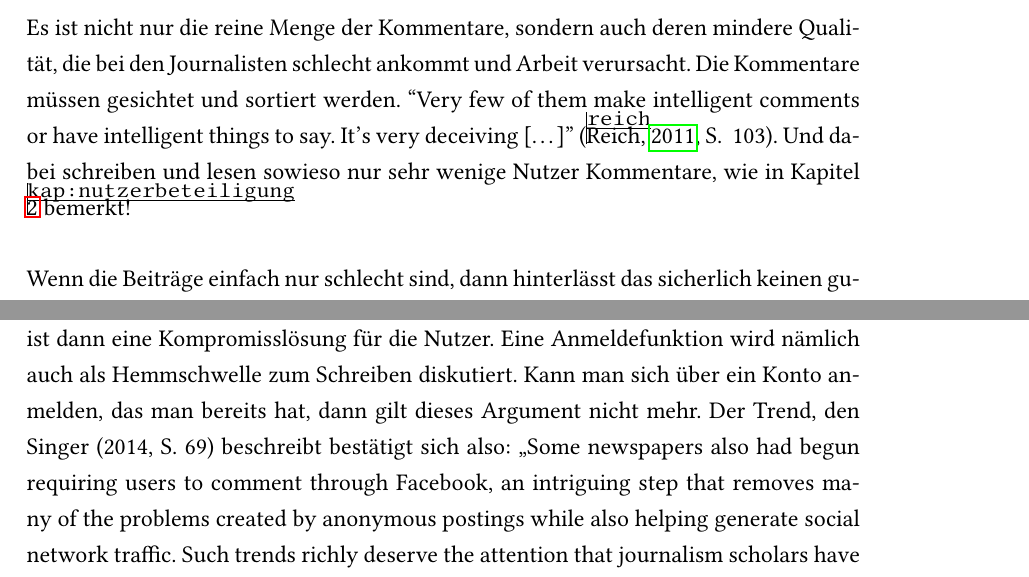
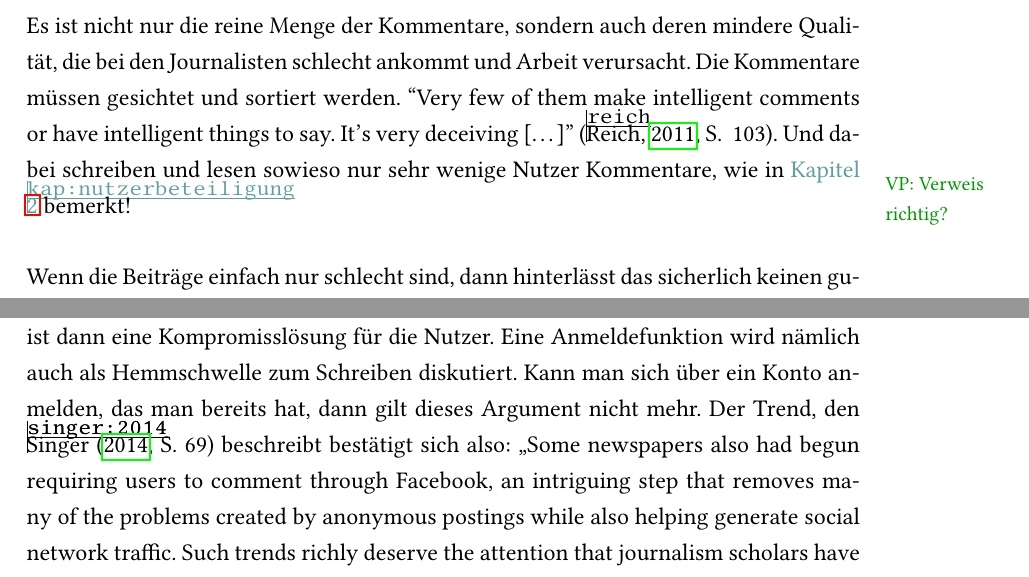
Before and after one commit to galinagalinagalina/Kommentare, a LaTeX document (Kommentare-Abschlussarbeit.tex, which reads Probleme_mit_Kommentaren.tex, Tabellen/Registrierung.tex): two parts of pages 16 and 31 of 60, joined at a grey line, cut so that both start at the same text. Compiled offline with pdfLaTeX.

Commit message:
Referenzen + Kommentare

```diff
--- a/Probleme_mit_Kommentaren.tex
+++ b/Probleme_mit_Kommentaren.tex
@@ -32,7 +32,8 @@ Qualität, die bei den Journalisten schlecht ankommt und Arbeit verursacht. Die
 Kommentare müssen gesichtet und sortiert werden. ``Very few of them make
 intelligent comments or have intelligent things to say. It's very deceiving
 [\ldots]'' \autocite[S.~ 103]{reich}. Und dabei schreiben und lesen sowieso nur
-sehr wenige Nutzer Kommentare, wie in Kapitel \ref{kap:nutzerbeteiligung}
+sehr wenige Nutzer Kommentare, wie in
+\fxnote*[author=VP]{Verweis richtig?}{Kapitel \ref{kap:nutzerbeteiligung}}
 bemerkt!
 
 Wenn die Beiträge einfach nur schlecht sind, dann hinterlässt das sicherlich
--- a/Tabellen/Registrierung.tex
+++ b/Tabellen/Registrierung.tex
@@ -12,7 +12,7 @@ Morgenpost und Südwest Presse). Manche Zeitungen ermöglichen auch eine Anmeldu
 über Dritte Anbieter. Das ist dann eine Kompromisslösung für die Nutzer. Eine
 Anmeldefunktion wird nämlich auch als Hemmschwelle zum Schreiben diskutiert.
 Kann man sich über ein Konto anmelden, das man bereits hat, dann gilt dieses
-Argument nicht mehr. Der Trend, den Singer (2014, S. 69)
+Argument nicht mehr. Der Trend, den \textcite[S.~69]{singer:2014}
 beschreibt bestätigt sich also: \glqq Some newspapers also had begun requiring users to
 comment through Facebook, an intriguing step that removes many of the problems
 created by anonymous postings while also helping generate social network
```
Also changed, not shown: Probleme_mit_Kommentaren.tex (3 more changed lines).
